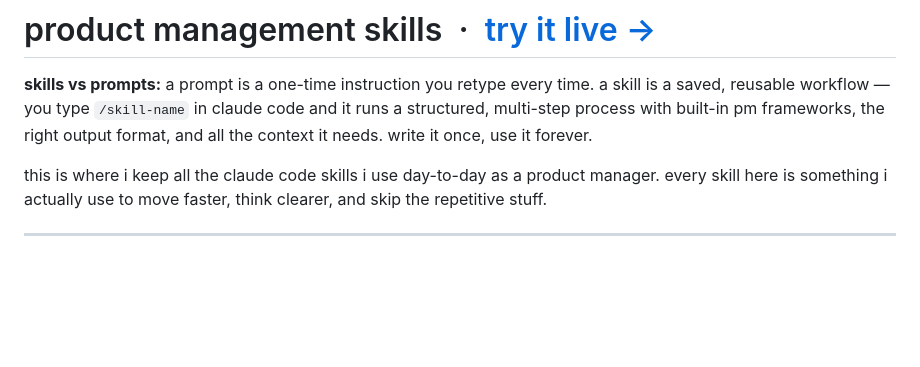
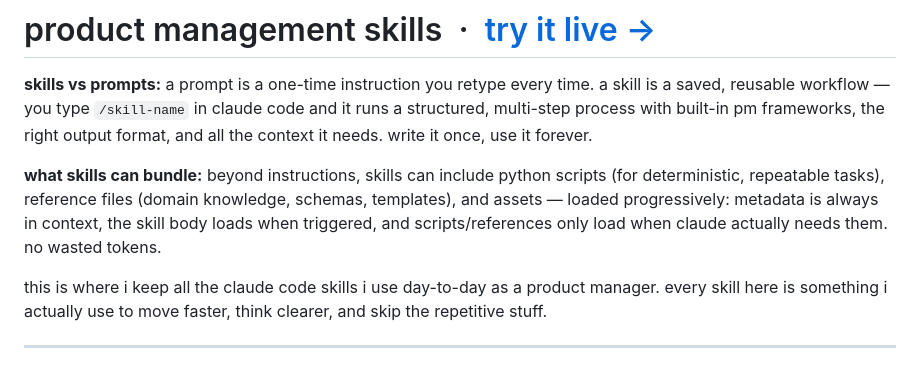
Before and after one commit to 03shraddha/pm-skills, a Markdown page: README.md, the part around the change. GitHub-like rendering; blank space fills up the shorter version.

Commit message:
README: add skills bundle + progressive disclosure explanation
Co-Authored-By: Claude Sonnet 4.6 <noreply@anthropic.com>

```diff
--- a/README.md
+++ b/README.md
@@ -1,6 +1,8 @@
 # product management skills &nbsp;·&nbsp; [try it live →](https://03shraddha.github.io/pm-skills)
 
 **skills vs prompts:** a prompt is a one-time instruction you retype every time. a skill is a saved, reusable workflow — you type `/skill-name` in claude code and it runs a structured, multi-step process with built-in pm frameworks, the right output format, and all the context it needs. write it once, use it forever.
+
+**what skills can bundle:** beyond instructions, skills can include python scripts (for deterministic, repeatable tasks), reference files (domain knowledge, schemas, templates), and assets — loaded progressively: metadata is always in context, the skill body loads when triggered, and scripts/references only load when claude actually needs them. no wasted tokens.
 
 this is where i keep all the claude code skills i use day-to-day as a product manager. every skill here is something i actually use to move faster, think clearer, and skip the repetitive stuff.
 
```
